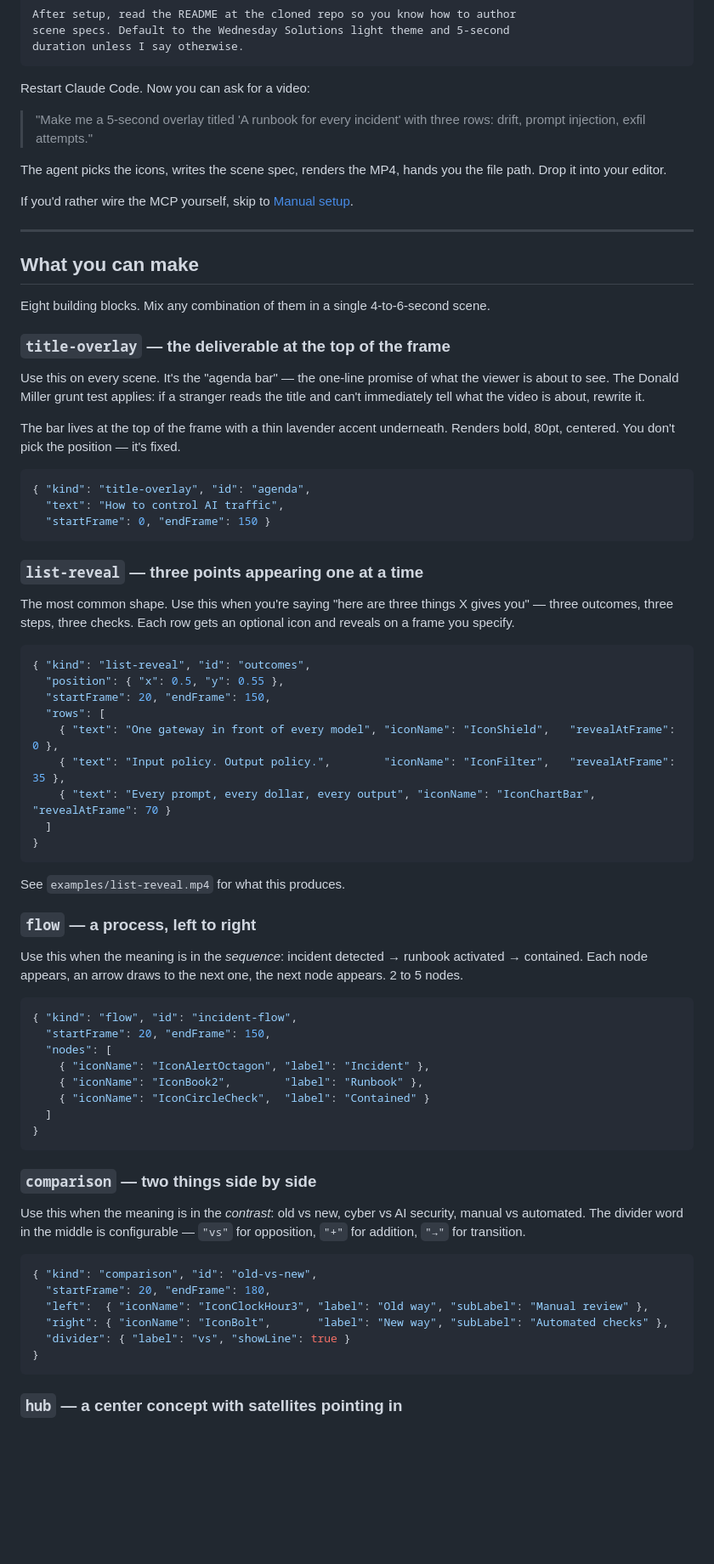
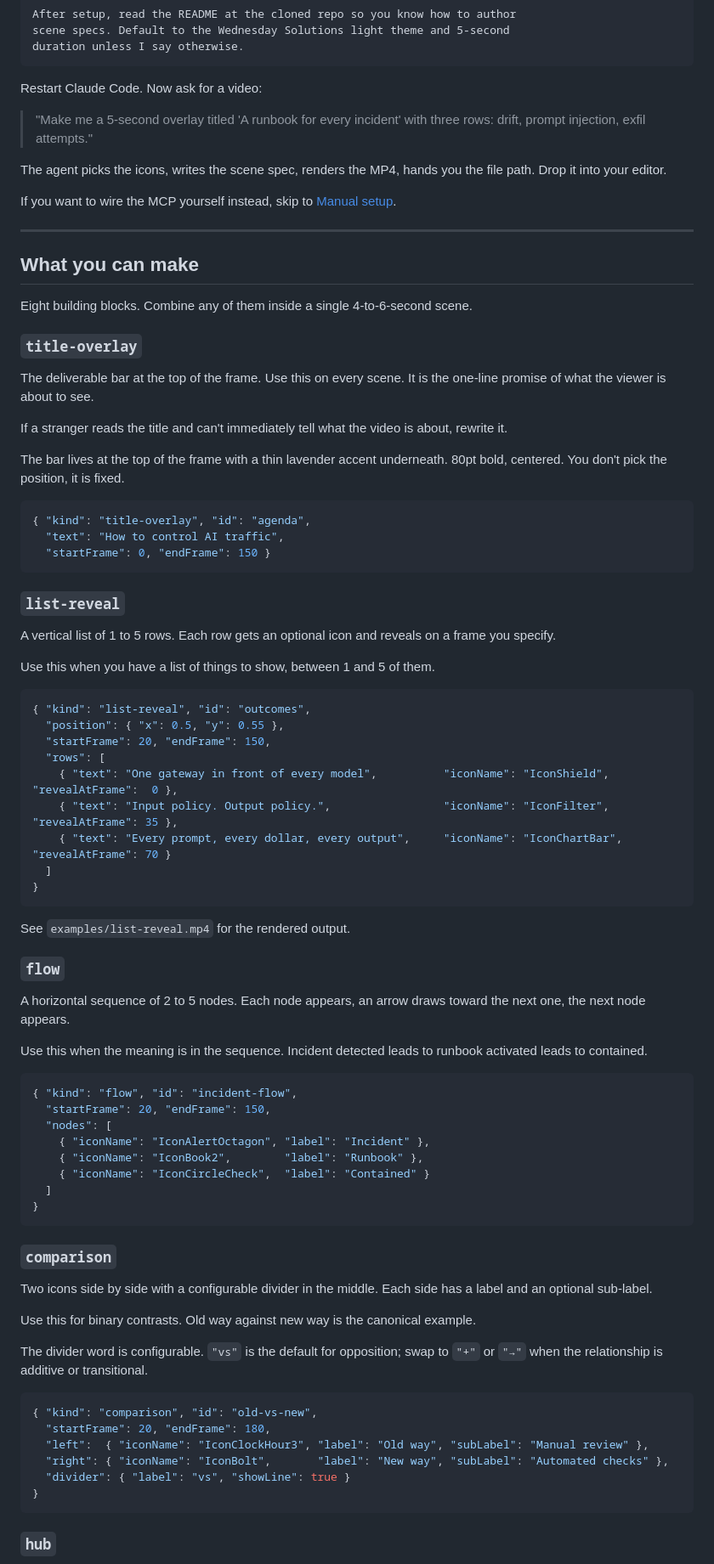
Before and after one commit to alichherawalla/video-overlay-kit, a Markdown page: README.md, the part around one of its changes. Shown at 85% size. Drawn GitHub-style; blank space fills up the shorter version.

````diff
--- a/README.md
+++ b/README.md
@@ -60,25 +60,27 @@ scene specs. Default to the Wednesday Solutions light theme and 5-second
 duration unless I say otherwise.
 ```
 
-Restart Claude Code. Now you can ask for a video:
+Restart Claude Code. Now ask for a video:
 
 > "Make me a 5-second overlay titled 'A runbook for every incident' with three rows: drift, prompt injection, exfil attempts."
 
 The agent picks the icons, writes the scene spec, renders the MP4, hands you the file path. Drop it into your editor.
 
-If you'd rather wire the MCP yourself, skip to [Manual setup](#manual-setup-if-you-skip-the-one-shot-prompt).
+If you want to wire the MCP yourself instead, skip to [Manual setup](#manual-setup).
 
 ---
 
 ## What you can make
 
-Eight building blocks. Mix any combination of them in a single 4-to-6-second scene.
+Eight building blocks. Combine any of them inside a single 4-to-6-second scene.
 
-### `title-overlay` — the deliverable at the top of the frame
+### `title-overlay`
 
-Use this on every scene. It's the "agenda bar" — the one-line promise of what the viewer is about to see. The Donald Miller grunt test applies: if a stranger reads the title and can't immediately tell what the video is about, rewrite it.
+The deliverable bar at the top of the frame. Use this on every scene. It is the one-line promise of what the viewer is about to see.
 
-The bar lives at the top of the frame with a thin lavender accent underneath. Renders bold, 80pt, centered. You don't pick the position — it's fixed.
+If a stranger reads the title and can't immediately tell what the video is about, rewrite it.
+
+The bar lives at the top of the frame with a thin lavender accent underneath. 80pt bold, centered. You don't pick the position, it is fixed.
 
 ```jsonc
 { "kind": "title-overlay", "id": "agenda",
@@ -86,27 +88,31 @@ The bar lives at the top of the frame with a thin lavender accent underneath. Re
   "startFrame": 0, "endFrame": 150 }
 ```
 
-### `list-reveal` — three points appearing one at a time
+### `list-reveal`
 
-The most common shape. Use this when you're saying "here are three things X gives you" — three outcomes, three steps, three checks. Each row gets an optional icon and reveals on a frame you specify.
+A vertical list of 1 to 5 rows. Each row gets an optional icon and reveals on a frame you specify.
+
+Use this when you have a list of things to show, between 1 and 5 of them.
 
 ```jsonc
 { "kind": "list-reveal", "id": "outcomes",
   "position": { "x": 0.5, "y": 0.55 },
   "startFrame": 20, "endFrame": 150,
   "rows": [
-    { "text": "One gateway in front of every model", "iconName": "IconShield",   "revealAtFrame":  0 },
-    { "text": "Input policy. Output policy.",        "iconName": "IconFilter",   "revealAtFrame": 35 },
-    { "text": "Every prompt, every dollar, every output", "iconName": "IconChartBar", "revealAtFrame": 70 }
+    { "text": "One gateway in front of every model",          "iconName": "IconShield",   "revealAtFrame":  0 },
+    { "text": "Input policy. Output policy.",                 "iconName": "IconFilter",   "revealAtFrame": 35 },
+    { "text": "Every prompt, every dollar, every output",     "iconName": "IconChartBar", "revealAtFrame": 70 }
   ]
 }
 ```
 
-See `examples/list-reveal.mp4` for what this produces.
+See `examples/list-reveal.mp4` for the rendered output.
 
-### `flow` — a process, left to right
+### `flow`
 
-Use this when the meaning is in the *sequence*: incident detected → runbook activated → contained. Each node appears, an arrow draws to the next one, the next node appears. 2 to 5 nodes.
+A horizontal sequence of 2 to 5 nodes. Each node appears, an arrow draws toward the next one, the next node appears.
+
+Use this when the meaning is in the sequence. Incident detected leads to runbook activated leads to contained.
 
 ```jsonc
 { "kind": "flow", "id": "incident-flow",
@@ -119,9 +125,13 @@ Use this when the meaning is in the *sequence*: incident detected → runbook ac
 }
 ```
 
-### `comparison` — two things side by side
+### `comparison`
 
-Use this when the meaning is in the *contrast*: old vs new, cyber vs AI security, manual vs automated. The divider word in the middle is configurable — `"vs"` for opposition, `"+"` for addition, `"→"` for transition.
+Two icons side by side with a configurable divider in the middle. Each side has a label and an optional sub-label.
+
+Use this for binary contrasts. Old way against new way is the canonical example.
+
+The divider word is configurable. `"vs"` is the default for opposition; swap to `"+"` or `"→"` when the relationship is additive or transitional.
 
 ```jsonc
 { "kind": "comparison", "id": "old-vs-new",
@@ -132,5 +142,5 @@ Use this when the meaning is in the *contrast*: old vs new, cyber vs AI security
 }
 ```
 
-### `hub` — a center concept with satellites pointing in
+### `hub`
 
````
Also changed, not shown: other parts of README.md (+62 -58 lines).
